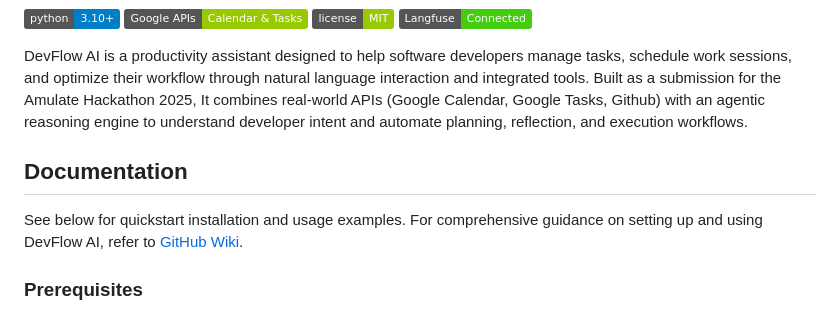
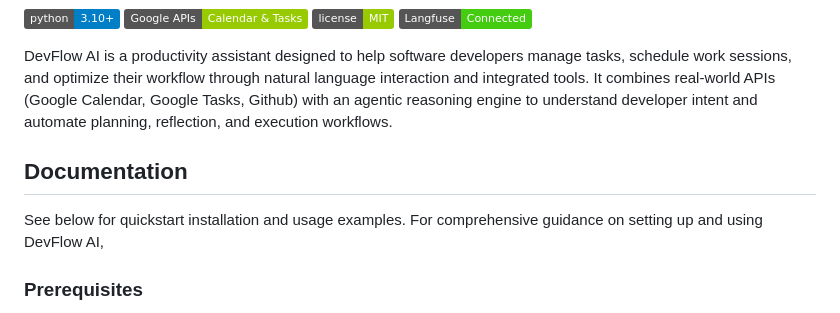
Before and after one commit to being-bilal/devflow-ai, a Markdown page: README.md, the part around the change. Drawn GitHub-style; badges without logos.

```diff
--- a/README.md
+++ b/README.md
@@ -6,14 +6,14 @@
 [![License](https://img.shields.io/badge/license-MIT-green)](LICENSE)
 [![Langfuse Status](https://img.shields.io/badge/Langfuse-Connected-brightgreen)](https://cloud.langfuse.com)
 
-DevFlow AI is a productivity assistant designed to help software developers manage tasks, schedule work sessions, and optimize their workflow through natural language interaction and integrated tools. Built as a submission for the Amulate Hackathon 2025, It combines real-world APIs (Google Calendar, Google Tasks, Github) with an agentic reasoning engine to understand developer intent and automate planning, reflection, and execution workflows.
+DevFlow AI is a productivity assistant designed to help software developers manage tasks, schedule work sessions, and optimize their workflow through natural language interaction and integrated tools. It combines real-world APIs (Google Calendar, Google Tasks, Github) with an agentic reasoning engine to understand developer intent and automate planning, reflection, and execution workflows.
 
 
 
 
 ## Documentation
 
-See below for quickstart installation and usage examples. For comprehensive guidance on setting up and using DevFlow AI, refer to [GitHub Wiki](https://docs.ultralytics.com/).
+See below for quickstart installation and usage examples. For comprehensive guidance on setting up and using DevFlow AI,
 
 ### Prerequisites
 * **Python 3.10+** installed.
```
